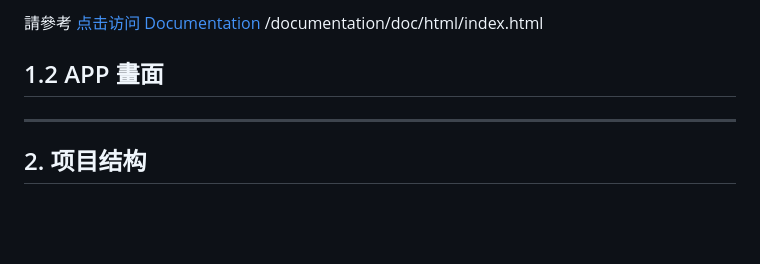
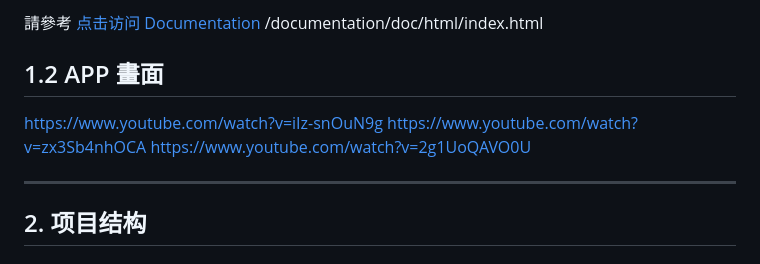
Before and after one commit to NakiriYuuzu/McyangDockerServer, a Markdown page: README.md, the part around the change. Rendered like a GitHub page; blank space fills up the shorter version.

```diff
--- a/README.md
+++ b/README.md
@@ -12,7 +12,9 @@
 /documentation/doc/html/index.html
 
 ## 1.2 APP 畫面
-
+https://www.youtube.com/watch?v=iIz-snOuN9g
+https://www.youtube.com/watch?v=zx3Sb4nhOCA
+https://www.youtube.com/watch?v=2g1UoQAVO0U
 
 ---
 ## 2. 项目结构
```
